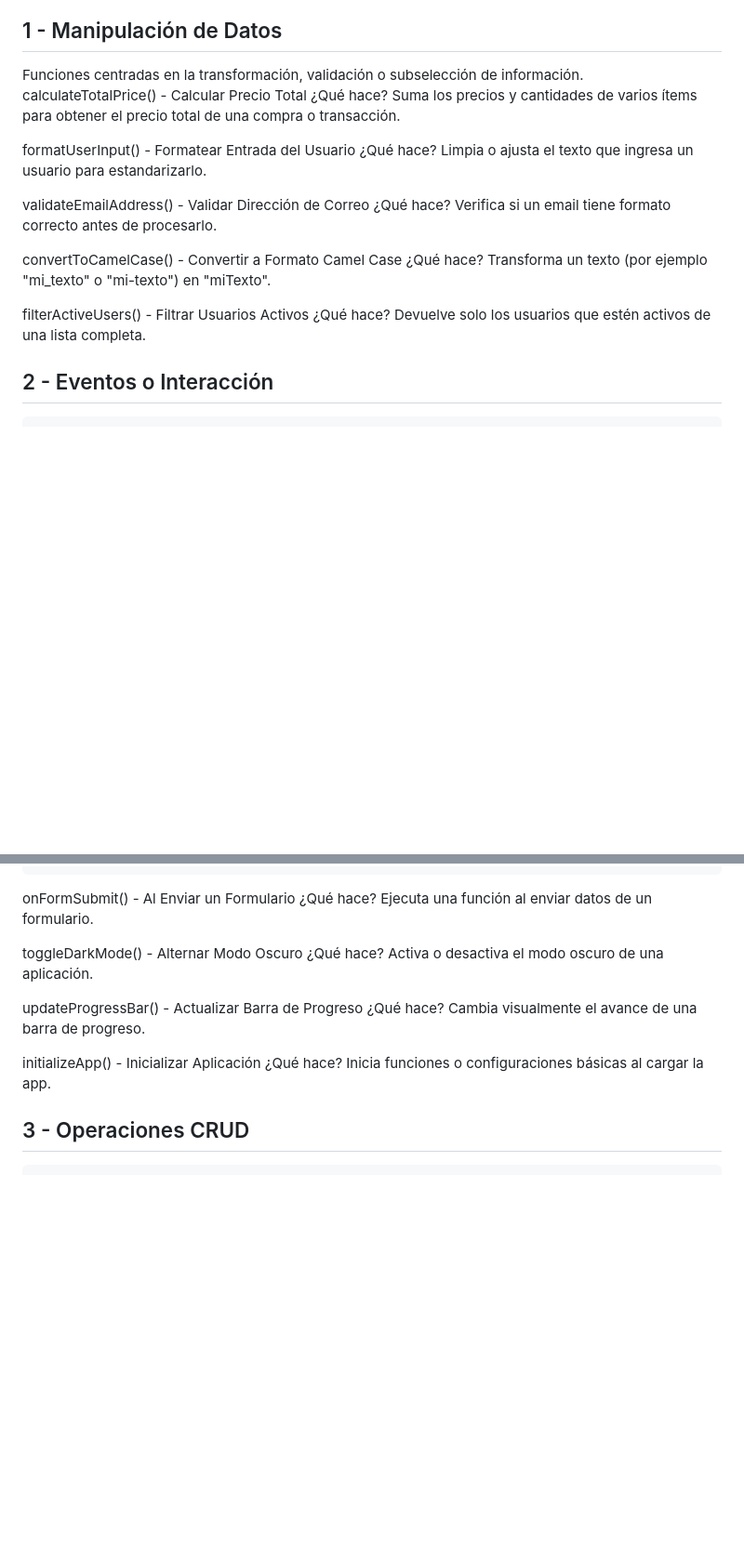
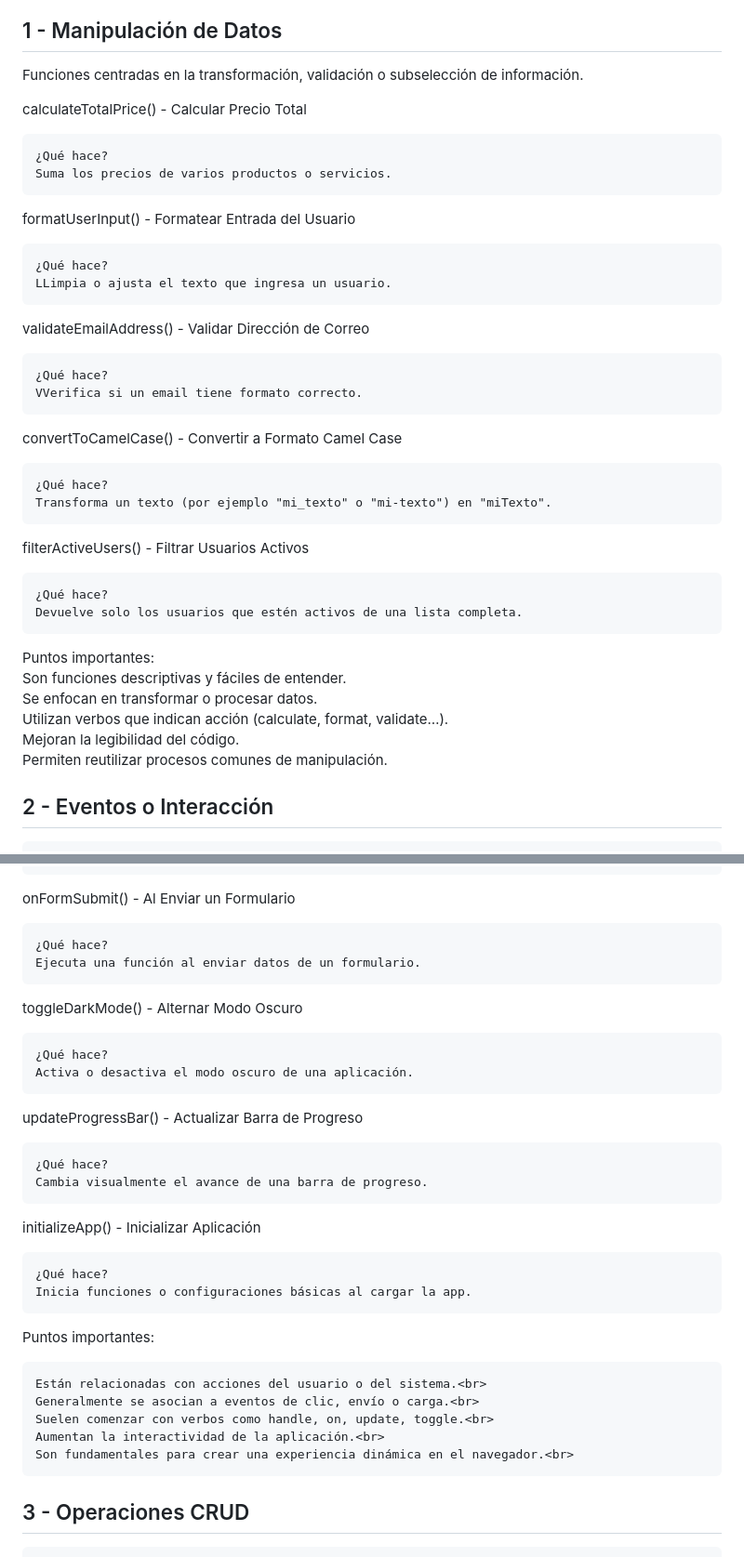
Before and after one commit to HotCode2025/EscuadronLobo-SegundoSemestre, a Markdown page: JavaScript/Clase11/README.md, 2 parts joined by grey strips. Shown: that part at 93% size. GitHub-like rendering; blank space fills up the shorter version.

Commit message:
Agregada tarea clase 11 de JavaScript(Actualizado)

```diff
--- a/JavaScript/Clase11/README.md
+++ b/JavaScript/Clase11/README.md
@@ -1,34 +1,42 @@
  ## 1 - Manipulación de Datos
 
 Funciones centradas en la transformación, validación o subselección de información.
+
 calculateTotalPrice() - Calcular Precio Total
+
     ¿Qué hace?
-    Suma los precios y cantidades de varios ítems para obtener el precio total de una compra o transacción.
-
+    Suma los precios de varios productos o servicios.
 
 
 formatUserInput() - Formatear Entrada del Usuario
+
     ¿Qué hace?
-    Limpia o ajusta el texto que ingresa un usuario para estandarizarlo.
-
+    LLimpia o ajusta el texto que ingresa un usuario.
 
 
 validateEmailAddress() - Validar Dirección de Correo
+
     ¿Qué hace?
-    Verifica si un email tiene formato correcto antes de procesarlo.
-
+    VVerifica si un email tiene formato correcto.
 
 
 convertToCamelCase() - Convertir a Formato Camel Case
+
     ¿Qué hace?
     Transforma un texto (por ejemplo "mi_texto" o "mi-texto") en "miTexto".
 
 
+filterActiveUsers() - Filtrar Usuarios Activos
 
-filterActiveUsers() - Filtrar Usuarios Activos
     ¿Qué hace?
     Devuelve solo los usuarios que estén activos de una lista completa.
 
+Puntos importantes:<br>
+	Son funciones descriptivas y fáciles de entender.<br>
+	Se enfocan en transformar o procesar datos.<br>
+	Utilizan verbos que indican acción (calculate, format, validate…).<br>
+	Mejoran la legibilidad del código.<br>
+	Permiten reutilizar procesos comunes de manipulación.<br>
 
 
  ## 2 - Eventos o Interacción
@@ -39,26 +47,35 @@ filterActiveUsers() - Filtrar Usuarios Activos
 
 
 onFormSubmit() - Al Enviar un Formulario
+
     ¿Qué hace?
     Ejecuta una función al enviar datos de un formulario.
 
 
+toggleDarkMode() - Alternar Modo Oscuro
 
-toggleDarkMode() - Alternar Modo Oscuro
     ¿Qué hace?
     Activa o desactiva el modo oscuro de una aplicación.
 
 
+updateProgressBar() - Actualizar Barra de Progreso
 
-updateProgressBar() - Actualizar Barra de Progreso
     ¿Qué hace?
     Cambia visualmente el avance de una barra de progreso.
 
 
+initializeApp() - Inicializar Aplicación
 
-initializeApp() - Inicializar Aplicación
     ¿Qué hace?
     Inicia funciones o configuraciones básicas al cargar la app.
+
+Puntos importantes:<br>
+
+	Están relacionadas con acciones del usuario o del sistema.<br>
+	Generalmente se asocian a eventos de clic, envío o carga.<br>
+	Suelen comenzar con verbos como handle, on, update, toggle.<br>
+	Aumentan la interactividad de la aplicación.<br>
+	Son fundamentales para crear una experiencia dinámica en el navegador.<br>
 
 
 
```
Also changed, not shown: other parts of JavaScript/Clase11/README.md (+28 -14 lines).
